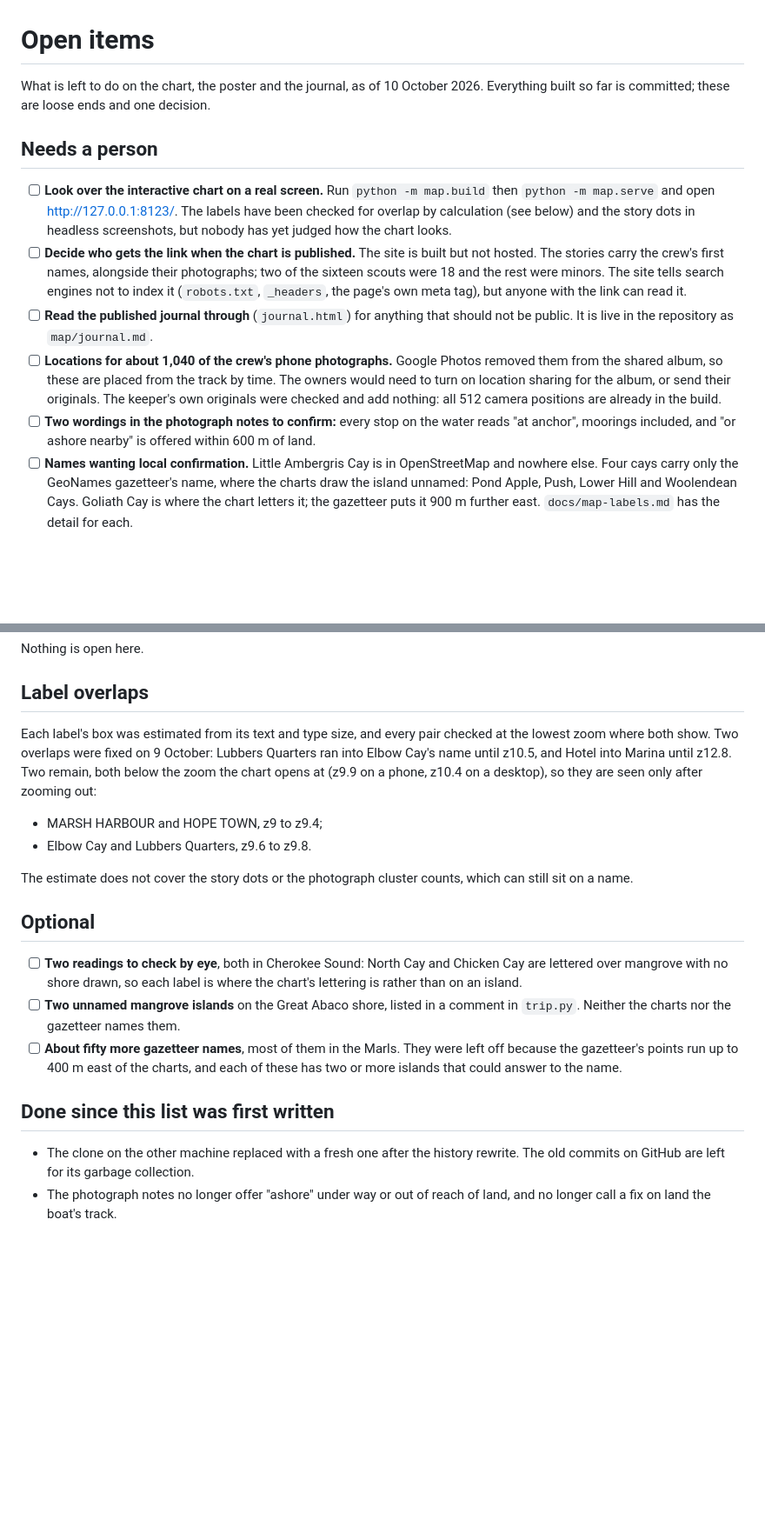
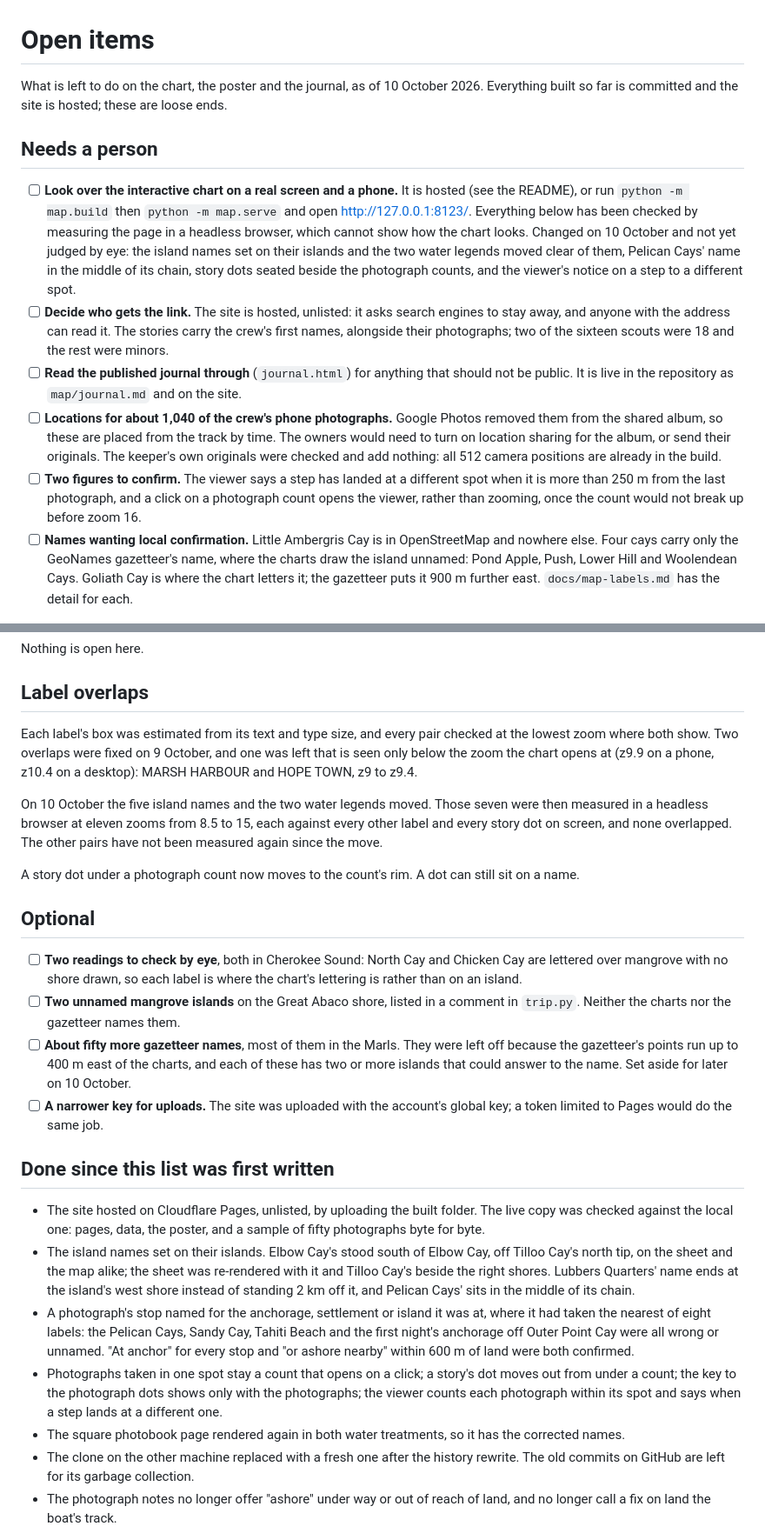
Before and after one commit to sjbowden/2024-Bahamas-Seabase-Map, a Markdown page: docs/open-items.md, 2 parts joined by grey strips. Shown at 87% size. Rendered like a GitHub page; blank space fills up the shorter version.

Commit message:
Say where the chart is hosted, and bring the open items up to date
Co-Authored-By: Claude Opus 5.5 <noreply@anthropic.com>
Claude-Session: https://claude.ai/code/session_016UnQTaec7qQhHH3Knn9Vnc

```diff
--- a/docs/open-items.md
+++ b/docs/open-items.md
@@ -1,30 +1,34 @@
 # Open items
 
 What is left to do on the chart, the poster and the journal, as of 10 October 2026.
-Everything built so far is committed; these are loose ends and one decision.
+Everything built so far is committed and the site is hosted; these are loose ends.
 
 ## Needs a person
 
-- [ ] **Look over the interactive chart on a real screen.** Run
-  `python -m map.build` then `python -m map.serve` and open
-  http://127.0.0.1:8123/. The labels have been checked for overlap by
-  calculation (see below) and the story dots in headless screenshots, but
-  nobody has yet judged how the chart looks.
-- [ ] **Decide who gets the link when the chart is published.** The site is built
-  but not hosted. The stories carry the crew's first names, alongside their
-  photographs; two of the sixteen scouts were 18 and the rest were minors. The
-  site tells search engines not to index it (`robots.txt`, `_headers`, the page's
-  own meta tag), but anyone with the link can read it.
+- [ ] **Look over the interactive chart on a real screen and a phone.** It is
+  hosted (see the README), or run `python -m map.build` then
+  `python -m map.serve` and open http://127.0.0.1:8123/. Everything below has
+  been checked by measuring the page in a headless browser, which cannot show
+  how the chart looks. Changed on 10 October and not yet judged by eye: the
+  island names set on their islands and the two water legends moved clear of
+  them, Pelican Cays' name in the middle of its chain, story dots seated beside
+  the photograph counts, and the viewer's notice on a step to a different spot.
+- [ ] **Decide who gets the link.** The site is hosted, unlisted: it asks search
+  engines to stay away, and anyone with the address can read it. The stories
+  carry the crew's first names, alongside their photographs; two of the sixteen
+  scouts were 18 and the rest were minors.
 - [ ] **Read the published journal through** (`journal.html`) for anything that
-  should not be public. It is live in the repository as `map/journal.md`.
+  should not be public. It is live in the repository as `map/journal.md` and on
+  the site.
 - [ ] **Locations for about 1,040 of the crew's phone photographs.** Google
   Photos removed them from the shared album, so these are placed from the
   track by time. The owners would need to turn on location sharing for the
   album, or send their originals. The keeper's own originals were checked
   and add nothing: all 512 camera positions are already in the build.
-- [ ] **Two wordings in the photograph notes to confirm:** every stop on the
-  water reads "at anchor", moorings included, and "or ashore nearby" is
-  offered within 600 m of land.
+- [ ] **Two figures to confirm.** The viewer says a step has landed at a
+  different spot when it is more than 250 m from the last photograph, and a
+  click on a photograph count opens the viewer, rather than zooming, once the
+  count would not break up before zoom 16.
 - [ ] **Names wanting local confirmation.** Little Ambergris Cay is in
   OpenStreetMap and nowhere else. Four cays carry only the GeoNames gazetteer's
   name, where the charts draw the island unnamed: Pond Apple, Push, Lower Hill
@@ -41,16 +45,17 @@ Nothing is open here.
 ## Label overlaps
 
 Each label's box was estimated from its text and type size, and every pair
-checked at the lowest zoom where both show. Two overlaps were fixed on 9 October:
-Lubbers Quarters ran into Elbow Cay's name until z10.5, and Hotel into Marina
-until z12.8. Two remain, both below the zoom the chart opens at (z9.9 on a
-phone, z10.4 on a desktop), so they are seen only after zooming out:
+checked at the lowest zoom where both show. Two overlaps were fixed on 9 October,
+and one was left that is seen only below the zoom the chart opens at (z9.9 on a
+phone, z10.4 on a desktop): MARSH HARBOUR and HOPE TOWN, z9 to z9.4.
 
-- MARSH HARBOUR and HOPE TOWN, z9 to z9.4;
-- Elbow Cay and Lubbers Quarters, z9.6 to z9.8.
+On 10 October the five island names and the two water legends moved. Those seven
+were then measured in a headless browser at eleven zooms from 8.5 to 15, each
+against every other label and every story dot on screen, and none overlapped.
+The other pairs have not been measured again since the move.
 
-The estimate does not cover the story dots or the photograph cluster counts,
-which can still sit on a name.
+A story dot under a photograph count now moves to the count's rim. A dot can
+still sit on a name.
 
 ## Optional
 
@@ -62,9 +67,31 @@ which can still sit on a name.
 - [ ] **About fifty more gazetteer names**, most of them in the Marls. They were
   left off because the gazetteer's points run up to 400 m east of the charts,
   and each of these has two or more islands that could answer to the name.
+  Set aside for later on 10 October.
+- [ ] **A narrower key for uploads.** The site was uploaded with the account's
+  global key; a token limited to Pages would do the same job.
 
 ## Done since this list was first written
 
+- The site hosted on Cloudflare Pages, unlisted, by uploading the built folder.
+  The live copy was checked against the local one: pages, data, the poster, and
+  a sample of fifty photographs byte for byte.
+- The island names set on their islands. Elbow Cay's stood south of Elbow Cay,
+  off Tilloo Cay's north tip, on the sheet and the map alike; the sheet was
+  re-rendered with it and Tilloo Cay's beside the right shores. Lubbers Quarters'
+  name ends at the island's west shore instead of standing 2 km off it, and
+  Pelican Cays' sits in the middle of its chain.
+- A photograph's stop named for the anchorage, settlement or island it was at,
+  where it had taken the nearest of eight labels: the Pelican Cays, Sandy Cay,
+  Tahiti Beach and the first night's anchorage off Outer Point Cay were all
+  wrong or unnamed. "At anchor" for every stop and "or ashore nearby" within
+  600 m of land were both confirmed.
+- Photographs taken in one spot stay a count that opens on a click; a story's
+  dot moves out from under a count; the key to the photograph dots shows only
+  with the photographs; the viewer counts each photograph within its spot and
+  says when a step lands at a different one.
+- The square photobook page rendered again in both water treatments, so it has
+  the corrected names.
 - The clone on the other machine replaced with a fresh one after the history
   rewrite. The old commits on GitHub are left for its garbage collection.
 - The photograph notes no longer offer "ashore" under way or out of reach of
```
Also changed, not shown: README.md (+7 -0 lines).
